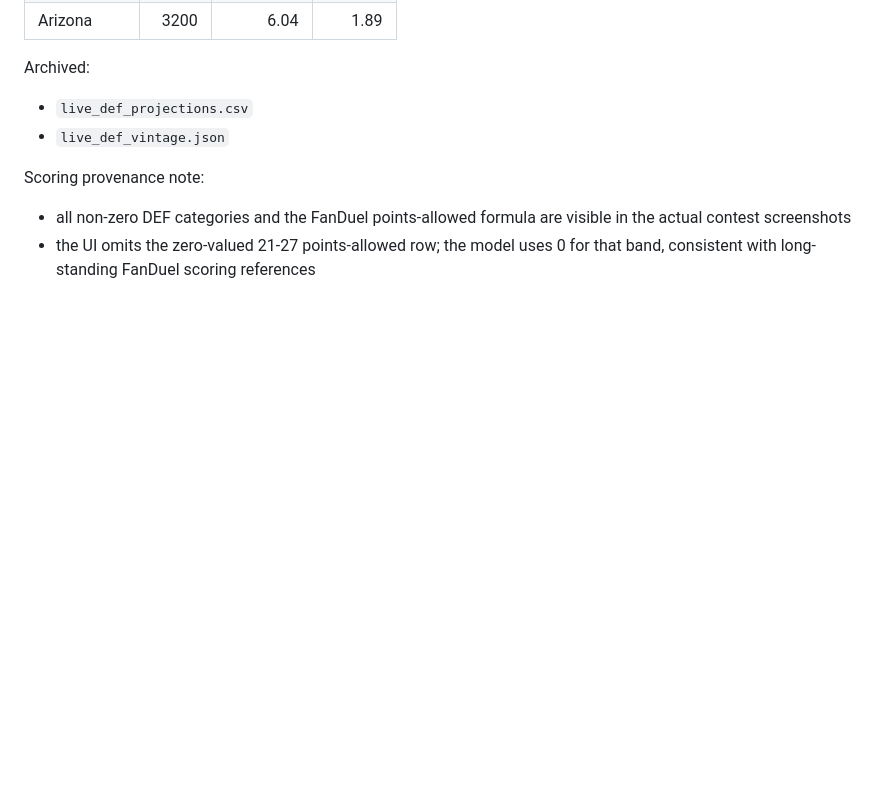
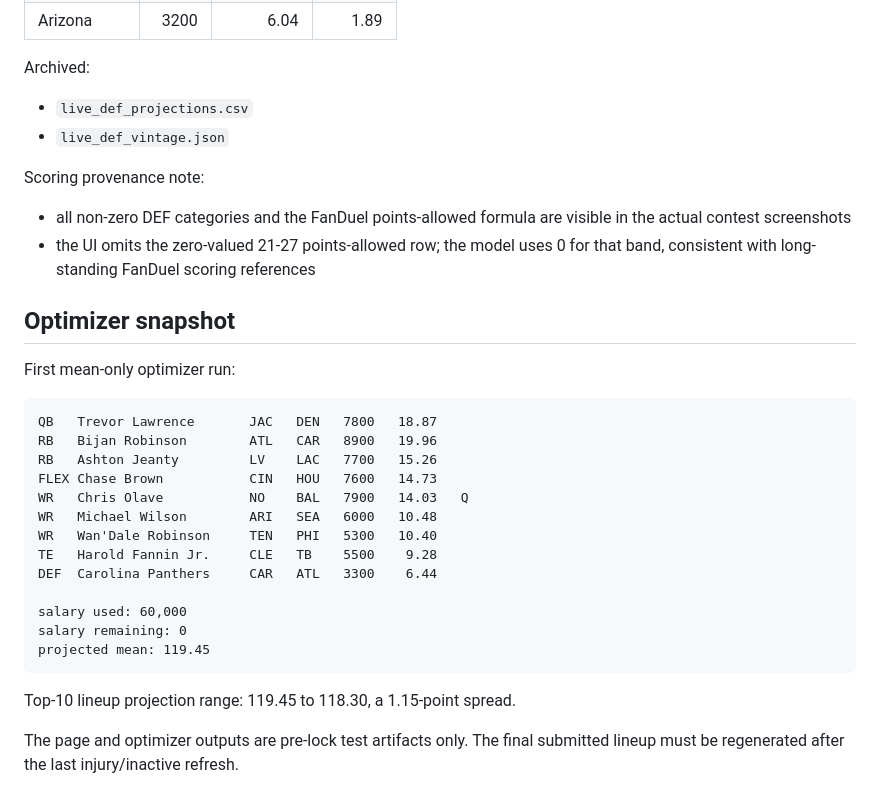
Before and after one commit to Travd3/nfl-dfs-engine, a Markdown page: experiments/2026-W02-fanduel-main/README.md, the part around the change. GitHub-like rendering; blank space fills up the shorter version.

Commit message:
Archive Test Slate 1 optimizer snapshot

````diff
--- a/experiments/2026-W02-fanduel-main/README.md
+++ b/experiments/2026-W02-fanduel-main/README.md
@@ -111,3 +111,28 @@ Archived:
 Scoring provenance note:
 - all non-zero DEF categories and the FanDuel points-allowed formula are visible in the actual contest screenshots
 - the UI omits the zero-valued 21-27 points-allowed row; the model uses 0 for that band, consistent with long-standing FanDuel scoring references
+
+
+## Optimizer snapshot
+
+First mean-only optimizer run:
+
+```text
+QB   Trevor Lawrence       JAC   DEN   7800   18.87
+RB   Bijan Robinson        ATL   CAR   8900   19.96
+RB   Ashton Jeanty         LV    LAC   7700   15.26
+FLEX Chase Brown           CIN   HOU   7600   14.73
+WR   Chris Olave           NO    BAL   7900   14.03   Q
+WR   Michael Wilson        ARI   SEA   6000   10.48
+WR   Wan'Dale Robinson     TEN   PHI   5300   10.40
+TE   Harold Fannin Jr.     CLE   TB    5500    9.28
+DEF  Carolina Panthers     CAR   ATL   3300    6.44
+
+salary used: 60,000
+salary remaining: 0
+projected mean: 119.45
+```
+
+Top-10 lineup projection range: 119.45 to 118.30, a 1.15-point spread.
+
+The page and optimizer outputs are pre-lock test artifacts only. The final submitted lineup must be regenerated after the last injury/inactive refresh.
````
